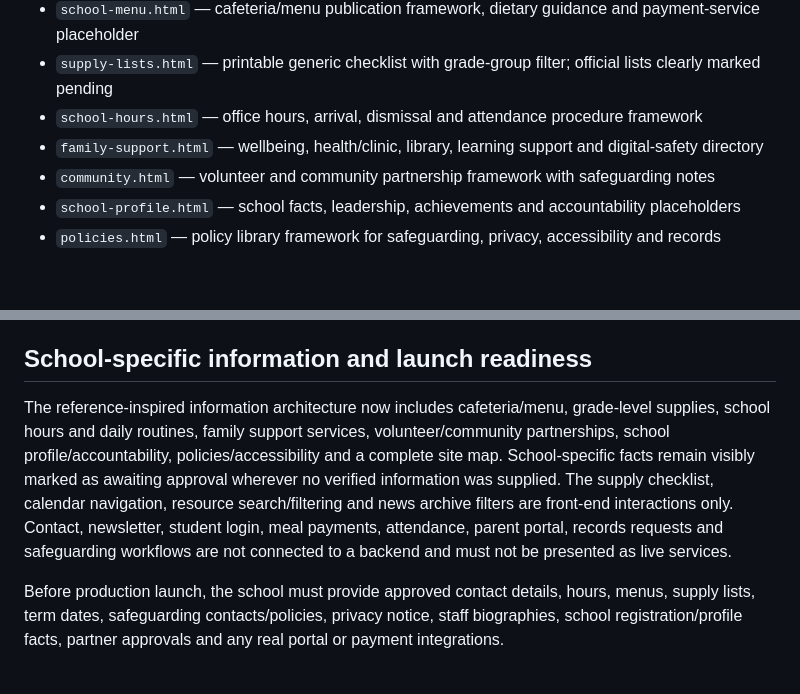
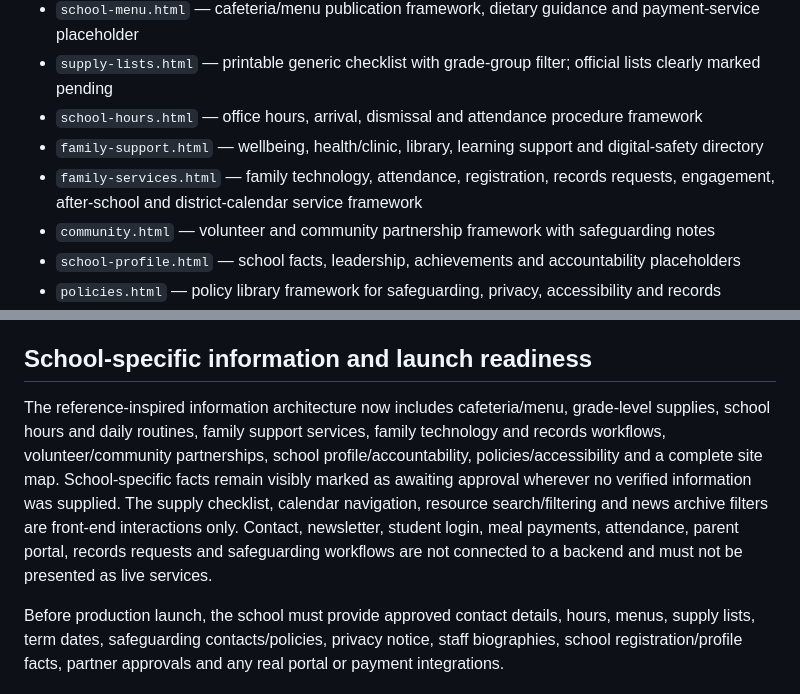
Before and after one commit to BLESSTech-X/brainsmart-school, a Markdown page: README.md, 2 parts joined by grey strips. Drawn GitHub-style; blank space fills up the shorter version.

Commit message:
Document complete family services centre

```diff
--- a/README.md
+++ b/README.md
@@ -15,6 +15,7 @@ A responsive, mobile-first school website concept using a distinctive black, whi
 - `supply-lists.html` — printable generic checklist with grade-group filter; official lists clearly marked pending
 - `school-hours.html` — office hours, arrival, dismissal and attendance procedure framework
 - `family-support.html` — wellbeing, health/clinic, library, learning support and digital-safety directory
+- `family-services.html` — family technology, attendance, registration, records requests, engagement, after-school and district-calendar service framework
 - `community.html` — volunteer and community partnership framework with safeguarding notes
 - `school-profile.html` — school facts, leadership, achievements and accountability placeholders
 - `policies.html` — policy library framework for safeguarding, privacy, accessibility and records
@@ -60,6 +61,6 @@ The static project can be hosted on GitHub Pages, Cloudflare Pages, Netlify or a
 
 ## School-specific information and launch readiness
 
-The reference-inspired information architecture now includes cafeteria/menu, grade-level supplies, school hours and daily routines, family support services, volunteer/community partnerships, school profile/accountability, policies/accessibility and a complete site map. School-specific facts remain visibly marked as awaiting approval wherever no verified information was supplied. The supply checklist, calendar navigation, resource search/filtering and news archive filters are front-end interactions only. Contact, newsletter, student login, meal payments, attendance, parent portal, records requests and safeguarding workflows are not connected to a backend and must not be presented as live services.
+The reference-inspired information architecture now includes cafeteria/menu, grade-level supplies, school hours and daily routines, family support services, family technology and records workflows, volunteer/community partnerships, school profile/accountability, policies/accessibility and a complete site map. School-specific facts remain visibly marked as awaiting approval wherever no verified information was supplied. The supply checklist, calendar navigation, resource search/filtering and news archive filters are front-end interactions only. Contact, newsletter, student login, meal payments, attendance, parent portal, records requests and safeguarding workflows are not connected to a backend and must not be presented as live services.
 
 Before production launch, the school must provide approved contact details, hours, menus, supply lists, term dates, safeguarding contacts/policies, privacy notice, staff biographies, school registration/profile facts, partner approvals and any real portal or payment integrations.
```
